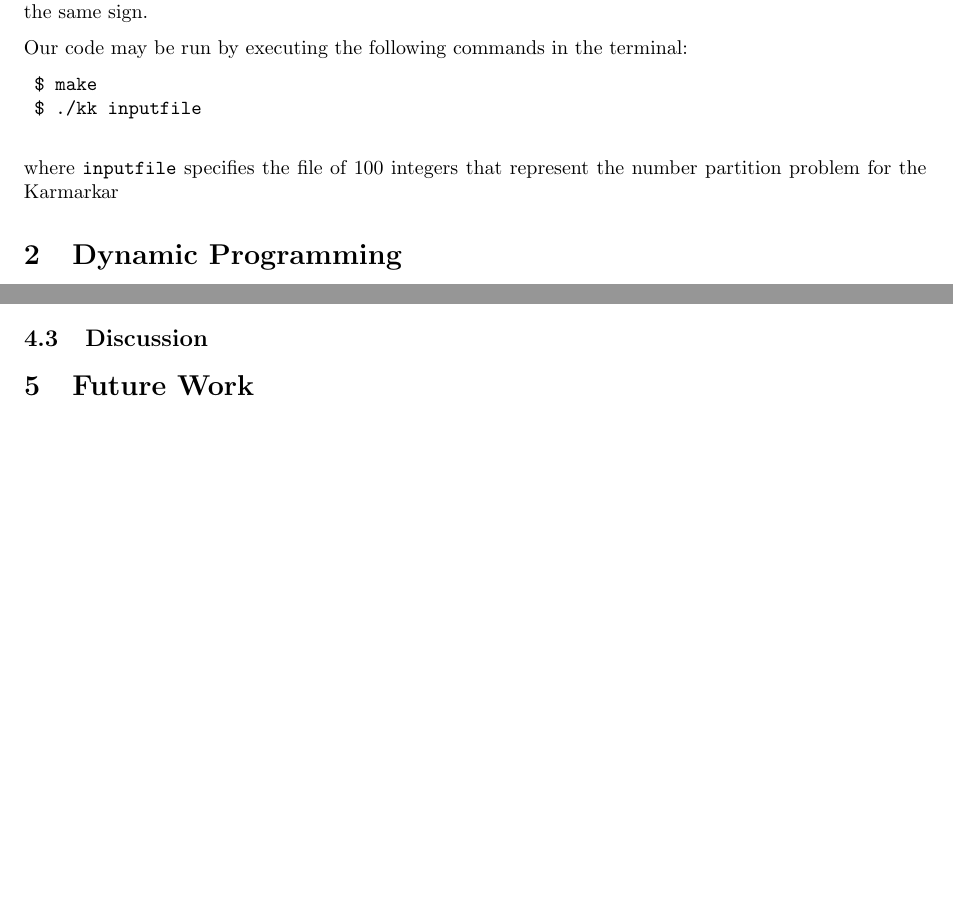
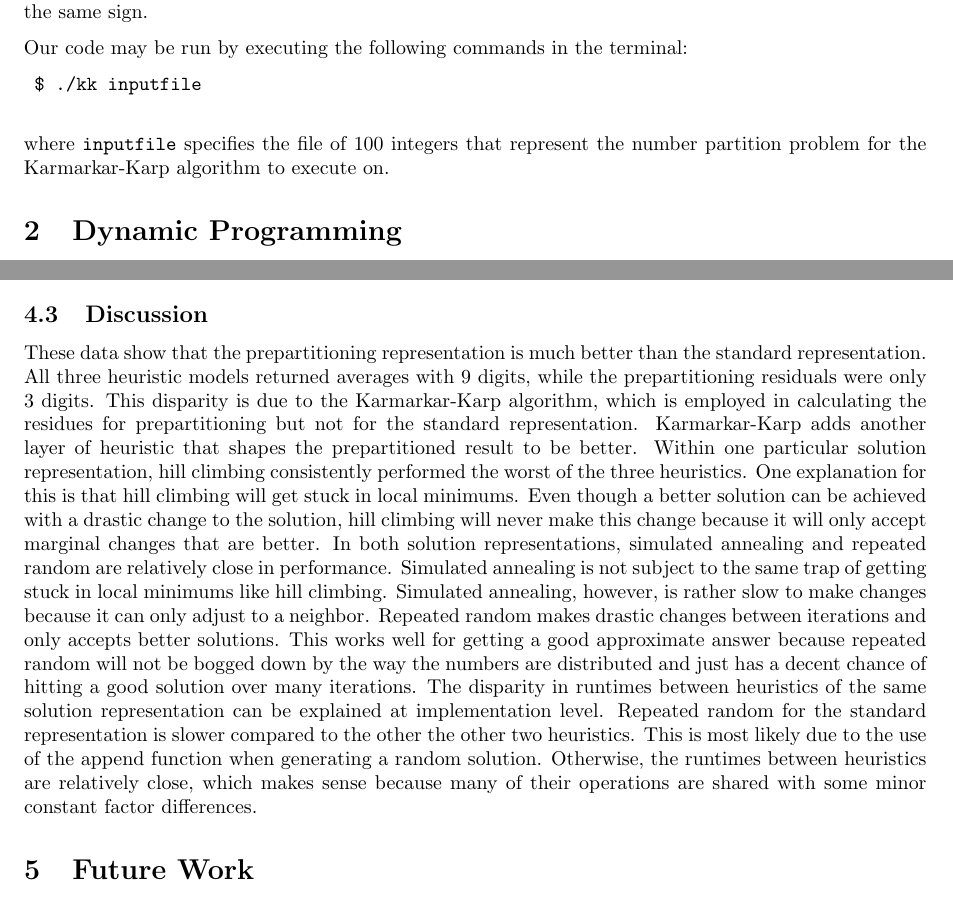
Before and after one commit to YaBoyLamp/pa3, a LaTeX document (writeup.tex): two parts of pages 1 and 3 of 3, joined at a grey line, cut so that both start at the same text, the shorter picture padded with empty space. Compiled offline with pdfLaTeX.

Commit message:
discussion

```diff
--- a/writeup.tex
+++ b/writeup.tex
@@ -38,10 +38,9 @@
 
 	Our code may be run by executing the following commands in the terminal:
 	\begin{verbatim}
-	$ make
 	$ ./kk inputfile
 	\end{verbatim}
-	where \texttt{inputfile} specifies the file of 100 integers that represent the number partition problem for the Karmarkar
+	where \texttt{inputfile} specifies the file of 100 integers that represent the number partition problem for the Karmarkar-Karp algorithm to execute on.
 
 	\section{Dynamic Programming}
 	The dynamic programming solution to the Number partition problem involves creating an $n \times 2b$ table. Every $(i,j)$ entry of the table contains a boolean, which describes if the first $i$ numbers can make the residue $j$  Once the table is filled the optimal solution is found by looking for the smallest $k$ such that entry $(n,k)$ is True. Let $A$ be the sequence that represents the number partition problem (indexed at 1). Below is the recursive definition
@@ -86,7 +85,7 @@ Simulated Annealing & 2.54                                & 0.90
 	\includegraphics[width=3in]{pp_time}
 
 	\subsection{Discussion}
-
+	These data show that the prepartitioning representation is much better than the standard representation. All three heuristic models returned averages with 9 digits, while the prepartitioning residuals were only 3 digits. This disparity is due to the Karmarkar-Karp algorithm, which is employed in calculating the residues for prepartitioning but not for the standard representation. Karmarkar-Karp adds another layer of heuristic that shapes the prepartitioned result to be better. Within one particular solution representation, hill climbing consistently performed the worst of the three heuristics. One explanation for this is that hill climbing will get stuck in local minimums. Even though a better solution can be achieved with a drastic change to the solution, hill climbing will never make this change because it will only accept marginal changes that are better. In both solution representations, simulated annealing and repeated random are relatively close in performance. Simulated annealing is not subject to the same trap of getting stuck in local minimums like hill climbing. Simulated annealing, however, is rather slow to make changes because it can only adjust to a neighbor. Repeated random makes drastic changes between iterations and only accepts better solutions. This works well for getting a good approximate answer because repeated random will not be bogged down by the way the numbers are distributed and just has a decent chance of hitting a good solution over many iterations. The disparity in runtimes between heuristics of the same solution representation can be explained at implementation level. Repeated random for the standard representation is slower compared to the other the other two heuristics. This is most likely due to the use of the append function when generating a random solution. Otherwise, the runtimes between heuristics are relatively close, which makes sense because many of their operations are shared with some minor constant factor differences.
 
 
 
```
Also changed, not shown: 1 other file.
